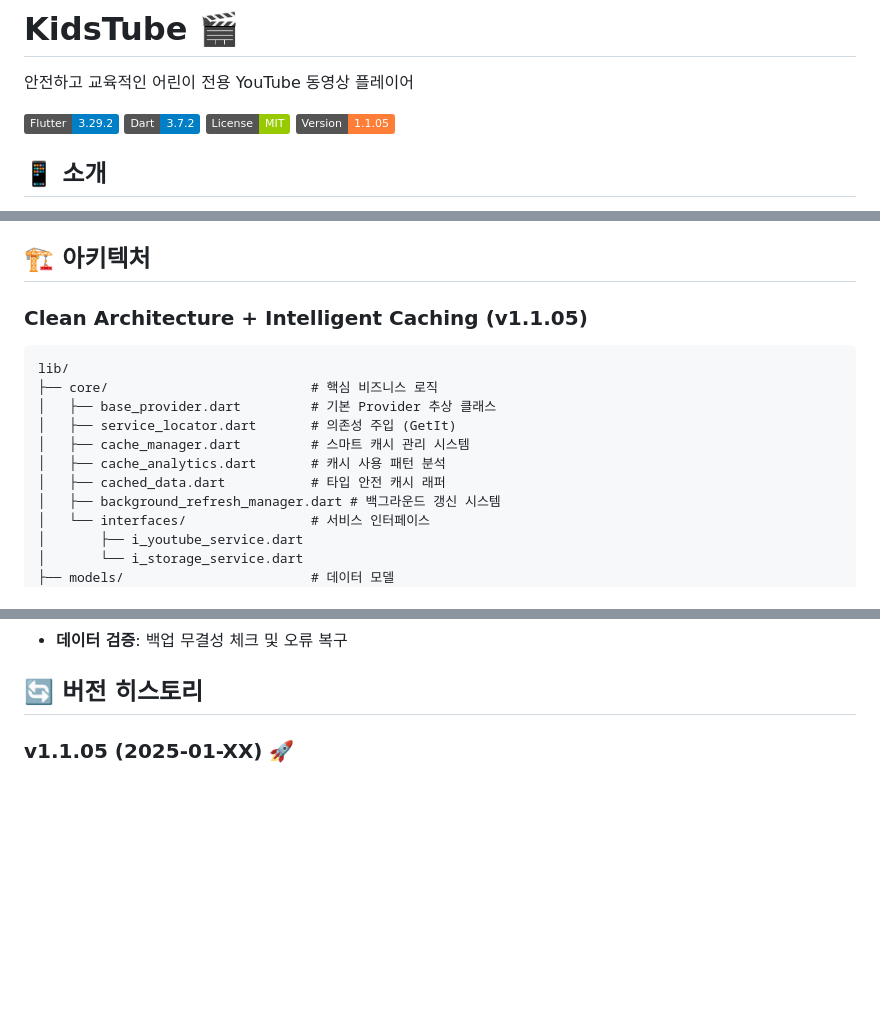
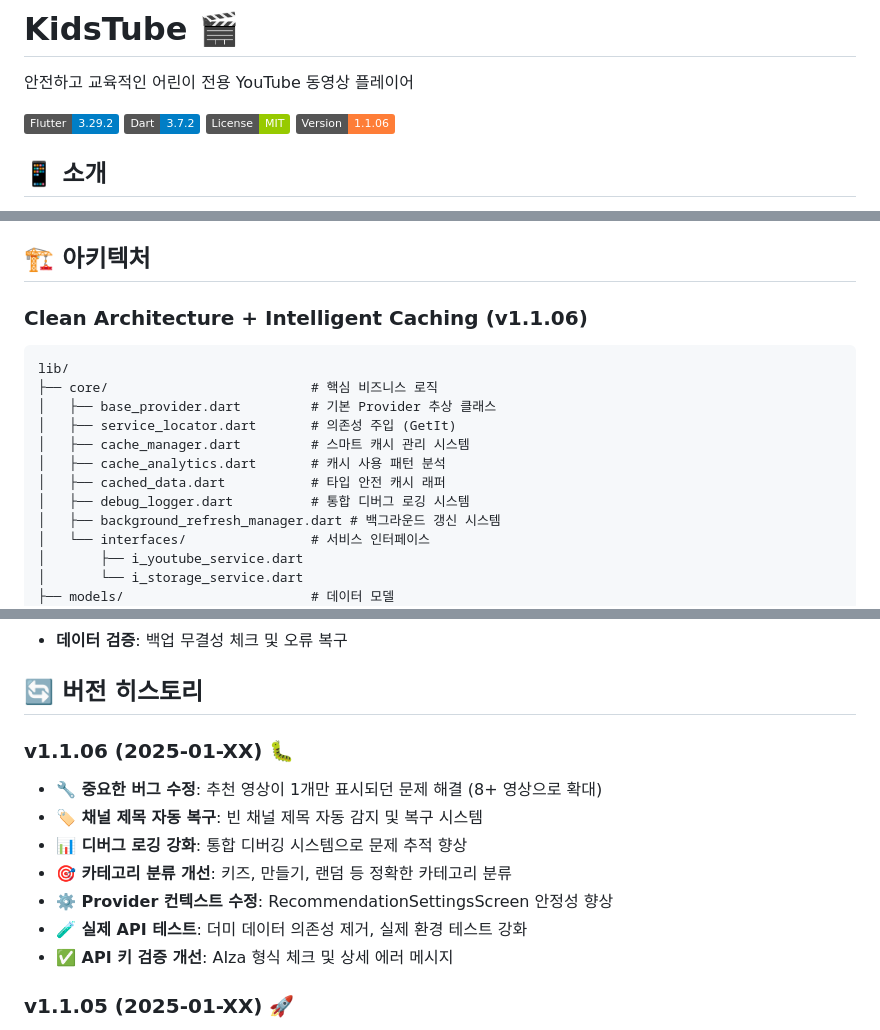
Before and after one commit to jagallang/KIDSTUBE, a Markdown page: README.md, 3 parts joined by grey strips. Drawn GitHub-style; badges without logos; blank space fills up the shorter version.

Commit message:
docs: Update README for v1.1.06 Bug Fix Release
- Update version badges to v1.1.06
- Add comprehensive changelog for critical bug fix
- Document channel title auto-recovery feature
- Include debug logging system improvements
- Update architecture diagram with new debug_logger component

🤖 Generated with [Claude Code](https://claude.ai/code)

Co-Authored-By: Claude <noreply@anthropic.com>

````diff
--- a/README.md
+++ b/README.md
@@ -5,7 +5,7 @@
 [![Flutter Version](https://img.shields.io/badge/Flutter-3.29.2-blue.svg)](https://flutter.dev)
 [![Dart Version](https://img.shields.io/badge/Dart-3.7.2-blue.svg)](https://dart.dev)
 [![License](https://img.shields.io/badge/License-MIT-green.svg)](LICENSE)
-[![Version](https://img.shields.io/badge/Version-1.1.05-orange.svg)](https://github.com/yourusername/kidstube/releases)
+[![Version](https://img.shields.io/badge/Version-1.1.06-orange.svg)](https://github.com/yourusername/kidstube/releases)
 
 ## 📱 소개
 
@@ -24,7 +24,7 @@ KidsTube는 부모가 안심하고 자녀에게 보여줄 수 있는 교육적
 
 ## 🏗️ 아키텍처
 
-### Clean Architecture + Intelligent Caching (v1.1.05)
+### Clean Architecture + Intelligent Caching (v1.1.06)
 
 ```
 lib/
@@ -34,6 +34,7 @@ lib/
 │   ├── cache_manager.dart         # 스마트 캐시 관리 시스템
 │   ├── cache_analytics.dart       # 캐시 사용 패턴 분석
 │   ├── cached_data.dart           # 타입 안전 캐시 래퍼
+│   ├── debug_logger.dart          # 통합 디버그 로깅 시스템
 │   ├── background_refresh_manager.dart # 백그라운드 갱신 시스템
 │   └── interfaces/                # 서비스 인터페이스
 │       ├── i_youtube_service.dart
@@ -147,6 +148,15 @@ dependencies:
 - **데이터 검증**: 백업 무결성 체크 및 오류 복구
 
 ## 🔄 버전 히스토리
+
+### v1.1.06 (2025-01-XX) 🐛
+- **🔧 중요한 버그 수정**: 추천 영상이 1개만 표시되던 문제 해결 (8+ 영상으로 확대)
+- **🏷️ 채널 제목 자동 복구**: 빈 채널 제목 자동 감지 및 복구 시스템
+- **📊 디버그 로깅 강화**: 통합 디버깅 시스템으로 문제 추적 향상
+- **🎯 카테고리 분류 개선**: 키즈, 만들기, 랜덤 등 정확한 카테고리 분류
+- **⚙️ Provider 컨텍스트 수정**: RecommendationSettingsScreen 안정성 향상
+- **🧪 실제 API 테스트**: 더미 데이터 의존성 제거, 실제 환경 테스트 강화
+- **✅ API 키 검증 개선**: AIza 형식 체크 및 상세 에러 메시지
 
 ### v1.1.05 (2025-01-XX) 🚀
 - ⚡ **지능형 캐싱 시스템**: 85-90% API 호출 감소
````
